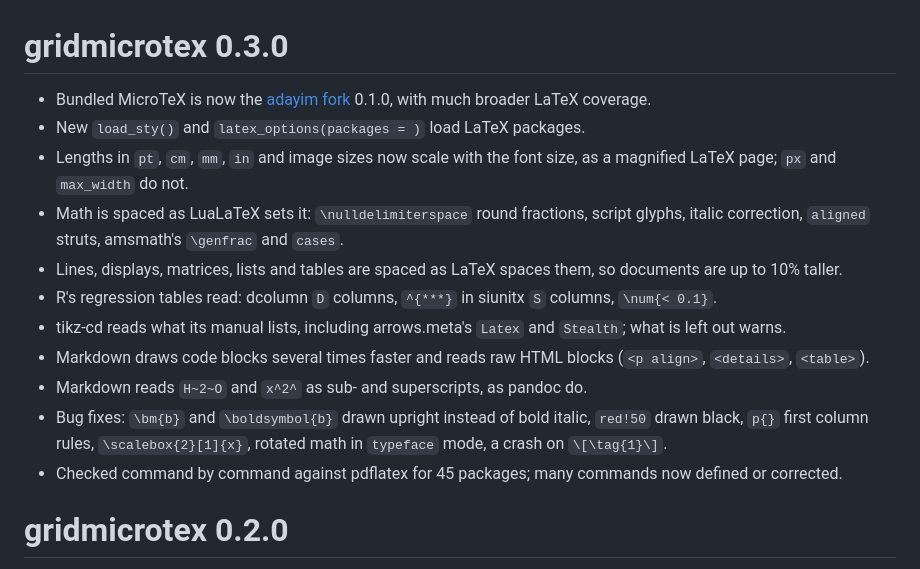
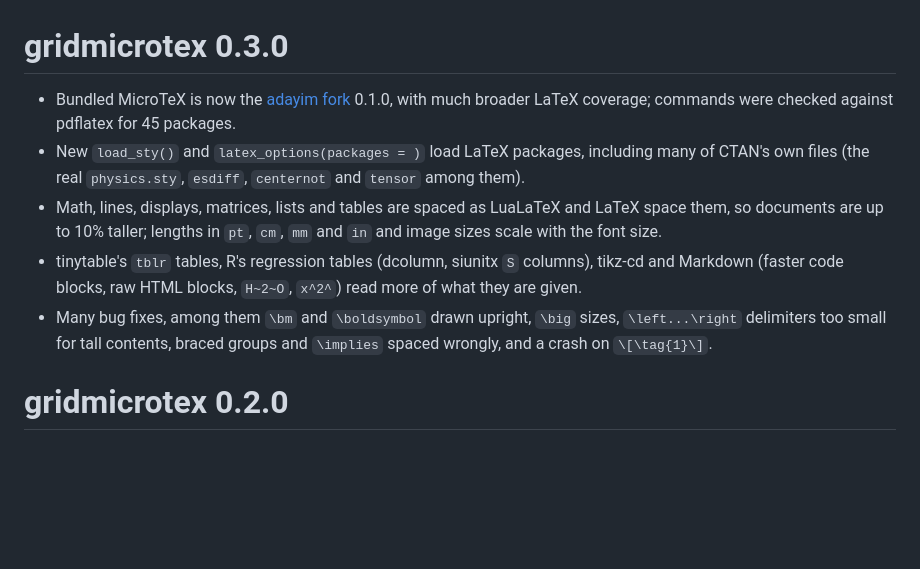
Before and after one commit to adayim/gridmicrotex, a Markdown page: NEWS.md, the part around the change. Drawn GitHub-style; blank space fills up the shorter version.

Commit message:
Update news

```diff
--- a/NEWS.md
+++ b/NEWS.md
@@ -1,16 +1,10 @@
 # gridmicrotex 0.3.0
 
-- Bundled MicroTeX is now the [adayim fork](https://github.com/adayim/MicroTeX) 0.1.0, with much broader LaTeX coverage.
-- New `load_sty()` and `latex_options(packages = )` load LaTeX packages.
-- Lengths in `pt`, `cm`, `mm`, `in` and image sizes now scale with the font size, as a magnified LaTeX page; `px` and `max_width` do not.
-- Math is spaced as LuaLaTeX sets it: `\nulldelimiterspace` round fractions, script glyphs, italic correction, `aligned` struts, amsmath's `\genfrac` and `cases`.
-- Lines, displays, matrices, lists and tables are spaced as LaTeX spaces them, so documents are up to 10% taller.
-- R's regression tables read: dcolumn `D` columns, `^{***}` in siunitx `S` columns, `\num{< 0.1}`.
-- tikz-cd reads what its manual lists, including arrows.meta's `Latex` and `Stealth`; what is left out warns.
-- Markdown draws code blocks several times faster and reads raw HTML blocks (`<p align>`, `<details>`, `<table>`).
-- Markdown reads `H~2~O` and `x^2^` as sub- and superscripts, as pandoc do.
-- Bug fixes: `\bm{b}` and `\boldsymbol{b}` drawn upright instead of bold italic, `red!50` drawn black, `p{}` first column rules, `\scalebox{2}[1]{x}`, rotated math in `typeface` mode, a crash on `\[\tag{1}\]`.
-- Checked command by command against pdflatex for 45 packages; many commands now defined or corrected.
+- Bundled MicroTeX is now the [adayim fork](https://github.com/adayim/MicroTeX) 0.1.0, with much broader LaTeX coverage; commands were checked against pdflatex for 45 packages.
+- New `load_sty()` and `latex_options(packages = )` load LaTeX packages, including many of CTAN's own files (the real `physics.sty`, `esdiff`, `centernot` and `tensor` among them).
+- Math, lines, displays, matrices, lists and tables are spaced as LuaLaTeX and LaTeX space them, so documents are up to 10% taller; lengths in `pt`, `cm`, `mm` and `in` and image sizes scale with the font size.
+- tinytable's `tblr` tables, R's regression tables (dcolumn, siunitx `S` columns), tikz-cd and Markdown (faster code blocks, raw HTML blocks, `H~2~O`, `x^2^`) read more of what they are given.
+- Many bug fixes, among them `\bm` and `\boldsymbol` drawn upright, `\big` sizes, `\left...\right` delimiters too small for tall contents, braced groups and `\implies` spaced wrongly, and a crash on `\[\tag{1}\]`.
 
 # gridmicrotex 0.2.0
 
```
